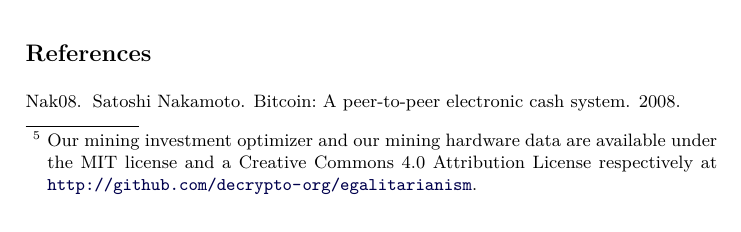
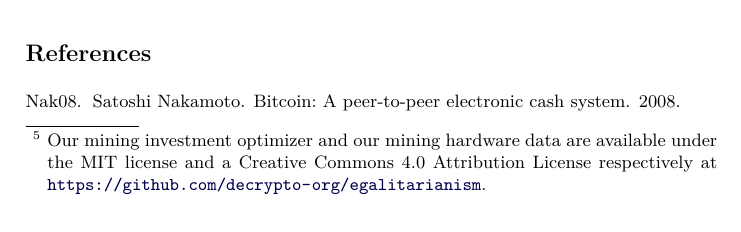
Before and after one commit to decrypto-org/egalitarianism, a LaTeX paper (egalitarianism.tex, which reads experiments.tex): part of page 9 of 10, cut so that both start at the same text. Compiled offline with pdfLaTeX.

Commit message:
http -> https

```diff
--- a/experiments.tex
+++ b/experiments.tex
@@ -134,7 +134,7 @@ reproducibility and falsifiability, we openly release our mining investment
 optimizer as well as our data for public use\footnote{
   Our mining investment optimizer and our mining hardware data are available
   under the MIT license and a Creative Commons 4.0 Attribution License
-  respectively at \url{http://github.com/decrypto-org/egalitarianism}.
+  respectively at \url{https://github.com/decrypto-org/egalitarianism}.
 }.
 
 \dionyziz{must reference equitability paper}
```
